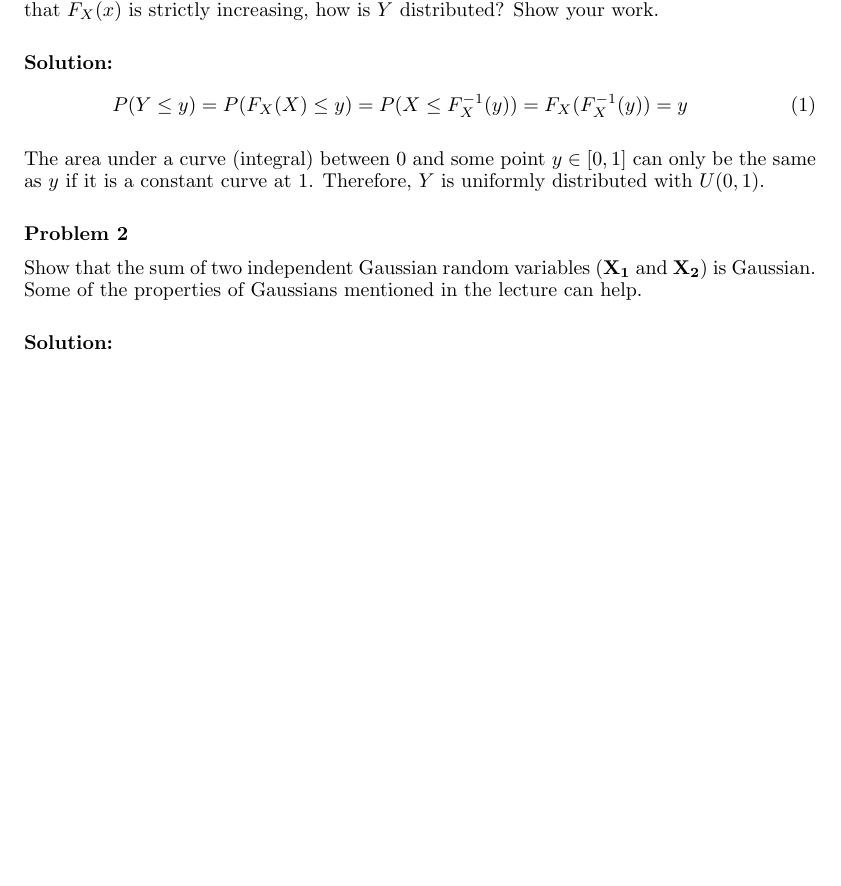
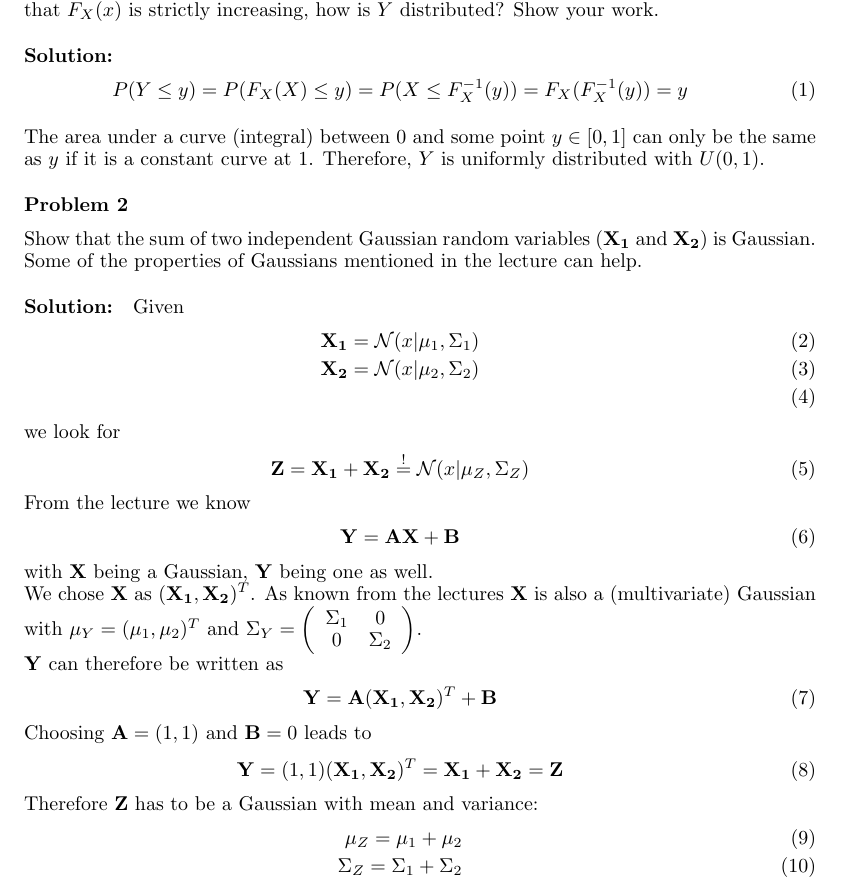
Before and after one commit to leidigl/ml13, a LaTeX document (ex05/ml05.tex): part of page 1 of 5, cut so that both start at the same text, the shorter picture padded with empty space. Compiled offline with pdfLaTeX.

Commit message:
ex05 p2 solved

```diff
--- a/ex05/ml05.tex
+++ b/ex05/ml05.tex
@@ -62,9 +62,34 @@ $\;$
 Show that the sum of two independent Gaussian random variables ($\Vec{X_1}$ and $\Vec{X_2}$) is Gaussian. Some of the properties of Gaussians mentioned in the lecture can help.
 
 \paragraph*{Solution:}
-
-
-
+Given
+\begin{eqnarray}
+\Vec{X_1} = \mathcal{N}(x | \mu_1, \Sigma_1) \\
+\Vec{X_2} = \mathcal{N}(x | \mu_2, \Sigma_2) \\
+\end{eqnarray}
+we look for
+\begin{eqnarray}
+\Vec{Z} = \Vec{X_1} + \Vec{X_2} \overset{!}{=} \mathcal{N}(x | \mu_Z, \Sigma_Z)
+\end{eqnarray}
+From the lecture we know
+\begin{eqnarray}
+\Vec{Y} = \Mtx{A}\Vec{X} + \Mtx{B}
+\end{eqnarray}
+with $\Mtx{X}$ being a Gaussian, $\Vec{Y}$ being one as well.\\
+We chose $\Vec{X}$ as $(\Vec{X_1},\Vec{X_2})^T$. As known from the lectures $\Vec{X}$ is also a (multivariate) Gaussian with $\mu_Y = (\mu_1,\mu_2)^T$ and $\Sigma_Y = \left( \begin{array}{c c} \Sigma_1 & 0 \\ 0 & \Sigma_2 \end{array}\right)$.\\
+$\Vec{Y}$ can therefore be written as
+\begin{eqnarray}
+\Vec{Y} = \Mtx{A} (\Vec{X_1},\Vec{X_2})^T + \Mtx{B}
+\end{eqnarray}
+Choosing $\Mtx{A} = (1,1)$ and $\Mtx{B} = 0$ leads to
+\begin{eqnarray}
+\Vec{Y} = (1,1) (\Vec{X_1},\Vec{X_2})^T = \Vec{X_1} + \Vec{X_2} = \Vec{Z}
+\end{eqnarray}
+Therefore $\Vec{Z}$ has to be a Gaussian with mean and variance:
+\begin{eqnarray}
+\mu_Z = \mu_1+\mu_2 \\
+\Sigma_Z = \Sigma_1 + \Sigma_2
+\end{eqnarray}
 
 \paragraph*{Problem 3}
 $\;$
```
Also changed, not shown: ex05/ml05.pdf.
